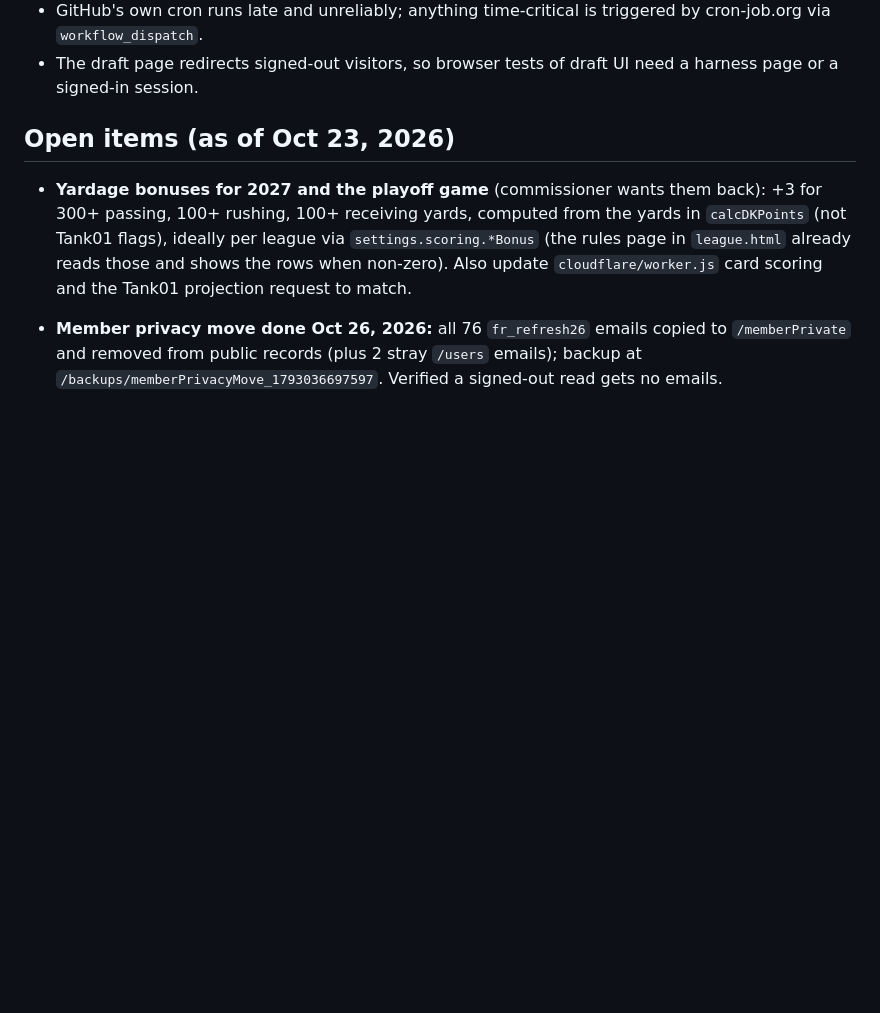
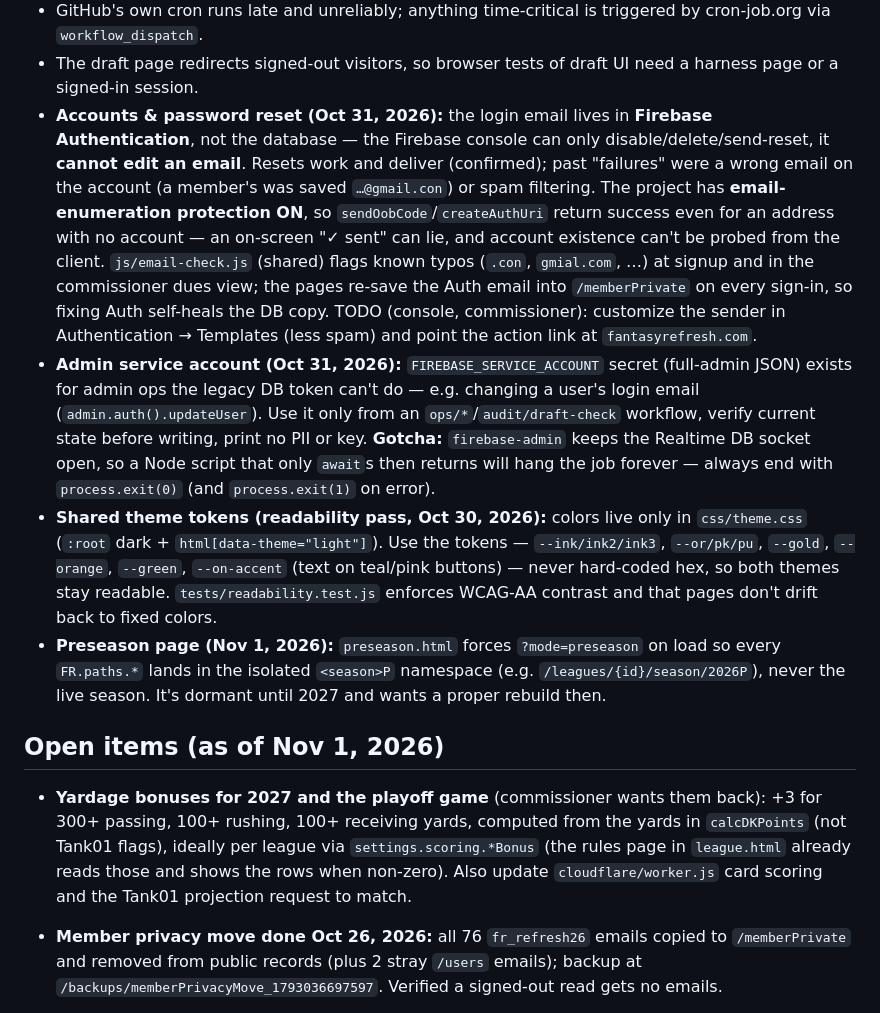
Before and after one commit to mtriedel-fr/fantasy-refresh, a Markdown page: CLAUDE.md, the part around one of its changes. GitHub-like rendering; blank space fills up the shorter version.

```diff
--- a/CLAUDE.md
+++ b/CLAUDE.md
@@ -136,8 +136,33 @@ locks/salaries, salary dry runs, Sleeper probes, migrations).
   cron-job.org via `workflow_dispatch`.
 - The draft page redirects signed-out visitors, so browser tests of draft UI need a
   harness page or a signed-in session.
+- **Accounts & password reset (Oct 31, 2026):** the login email lives in **Firebase
+  Authentication**, not the database — the Firebase console can only disable/delete/send-reset,
+  it **cannot edit an email**. Resets work and deliver (confirmed); past "failures" were a
+  wrong email on the account (a member's was saved `…@gmail.con`) or spam filtering. The
+  project has **email-enumeration protection ON**, so `sendOobCode`/`createAuthUri` return
+  success even for an address with no account — an on-screen "✓ sent" can lie, and account
+  existence can't be probed from the client. `js/email-check.js` (shared) flags known typos
+  (`.con`, `gmial.com`, …) at signup and in the commissioner dues view; the pages re-save the
+  Auth email into `/memberPrivate` on every sign-in, so fixing Auth self-heals the DB copy.
+  TODO (console, commissioner): customize the sender in Authentication → Templates (less spam)
+  and point the action link at `fantasyrefresh.com`.
+- **Admin service account (Oct 31, 2026):** `FIREBASE_SERVICE_ACCOUNT` secret (full-admin
+  JSON) exists for admin ops the legacy DB token can't do — e.g. changing a user's login
+  email (`admin.auth().updateUser`). Use it only from an `ops/*`/`audit/draft-check` workflow,
+  verify current state before writing, print no PII or key. **Gotcha:** `firebase-admin` keeps
+  the Realtime DB socket open, so a Node script that only `await`s then returns will hang the
+  job forever — always end with `process.exit(0)` (and `process.exit(1)` on error).
+- **Shared theme tokens (readability pass, Oct 30, 2026):** colors live only in `css/theme.css`
+  (`:root` dark + `html[data-theme="light"]`). Use the tokens — `--ink/ink2/ink3`, `--or/pk/pu`,
+  `--gold`, `--orange`, `--green`, `--on-accent` (text on teal/pink buttons) — never hard-coded
+  hex, so both themes stay readable. `tests/readability.test.js` enforces WCAG-AA contrast and
+  that pages don't drift back to fixed colors.
+- **Preseason page (Nov 1, 2026):** `preseason.html` forces `?mode=preseason` on load so every
+  `FR.paths.*` lands in the isolated `<season>P` namespace (e.g. `/leagues/{id}/season/2026P`),
+  never the live season. It's dormant until 2027 and wants a proper rebuild then.
 
-## Open items (as of Oct 23, 2026)
+## Open items (as of Nov 1, 2026)
 
 - **Yardage bonuses for 2027 and the playoff game** (commissioner wants them back): +3 for
   300+ passing, 100+ rushing, 100+ receiving yards, computed from the yards in
```
Also changed, not shown: other parts of CLAUDE.md (+33 -0 lines).
